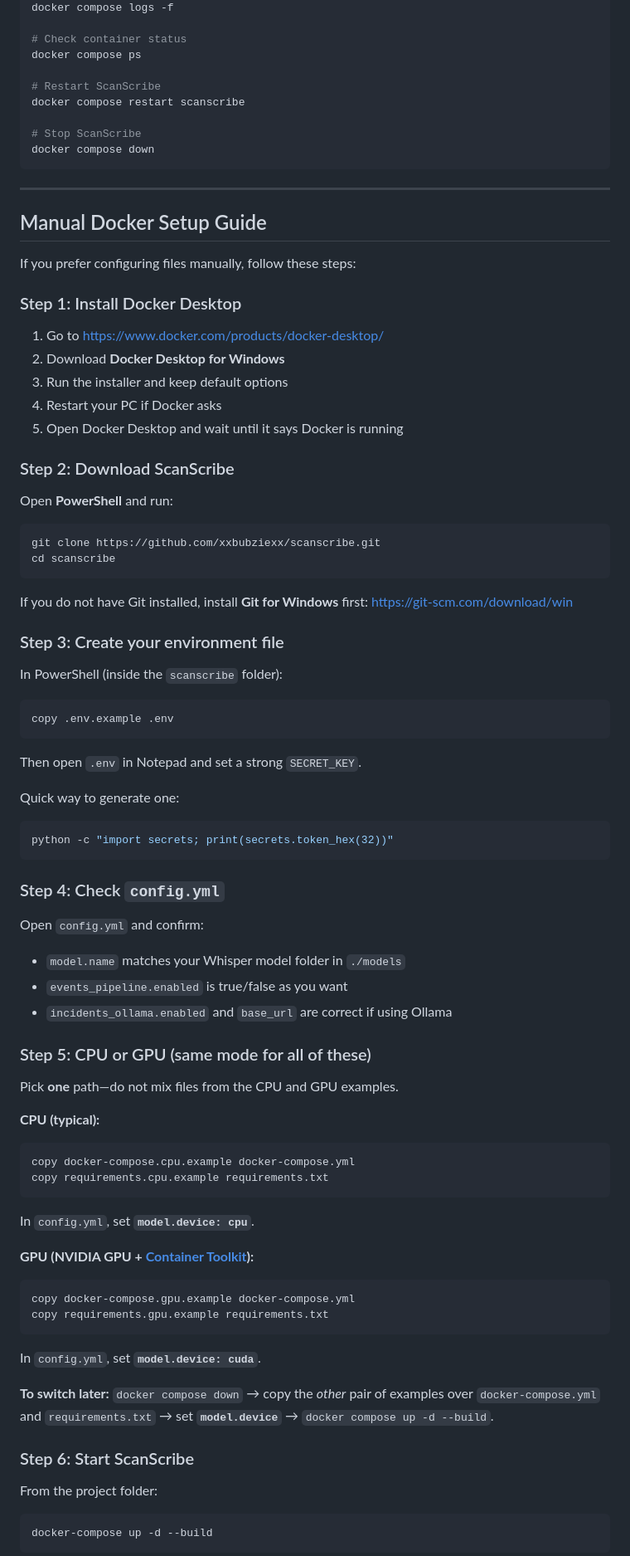
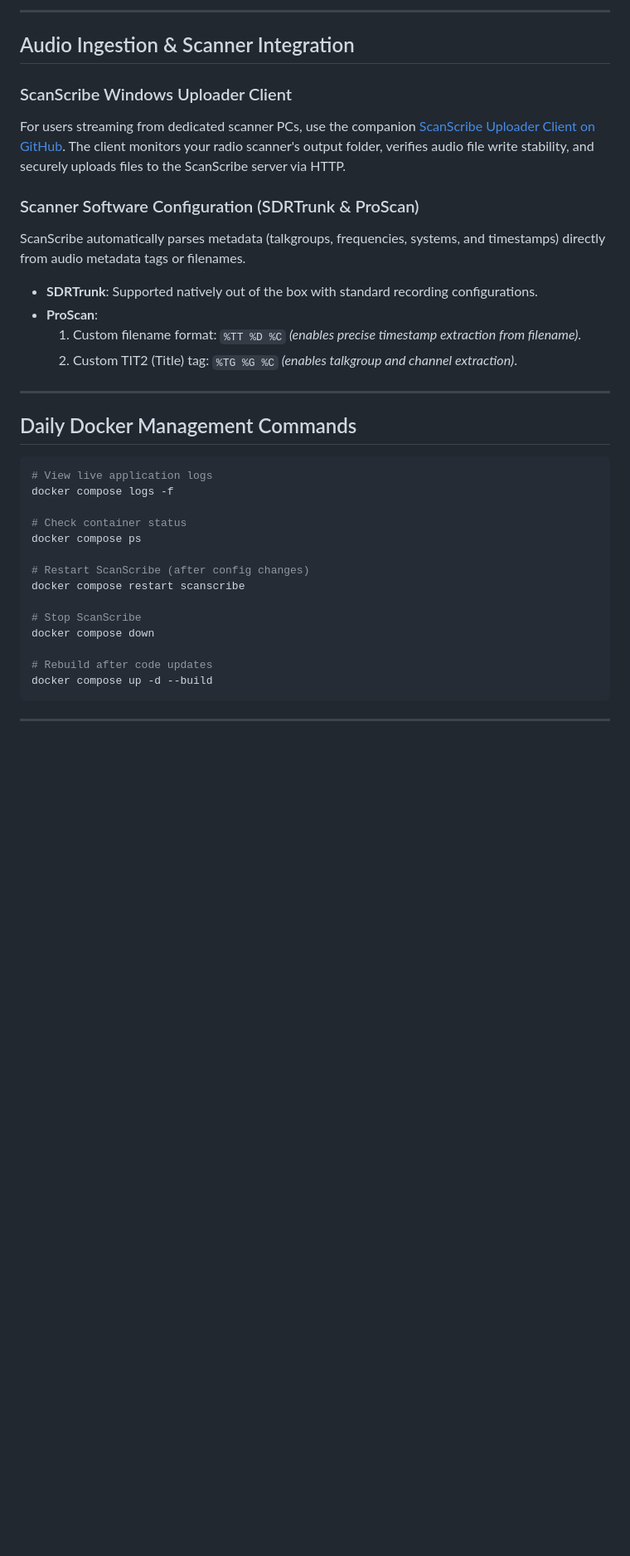
Before and after one commit to xxbubziexx/ScanScribe, a Markdown page: README.md, the part around one of its changes. Shown at 83% size. Rendered like a GitHub page; blank space fills up the shorter version.

````diff
--- a/README.md
+++ b/README.md
@@ -121,87 +261,38 @@ python setup.py --gpu --yes --start
+---
+
+## Audio Ingestion & Scanner Integration
+
+### ScanScribe Windows Uploader Client
+For users streaming from dedicated scanner PCs, use the companion [ScanScribe Uploader Client on GitHub](https://github.com/xxbubziexx/Scanscribe-Uploader-Client). The client monitors your radio scanner's output folder, verifies audio file write stability, and securely uploads files to the ScanScribe server via HTTP.
+
+### Scanner Software Configuration (SDRTrunk & ProScan)
+ScanScribe automatically parses metadata (talkgroups, frequencies, systems, and timestamps) directly from audio metadata tags or filenames.
+
+- **SDRTrunk**: Supported natively out of the box with standard recording configurations.
+- **ProScan**:
+  1. Custom filename format: `%TT %D %C` *(enables precise timestamp extraction from filename)*.
+  2. Custom TIT2 (Title) tag: `%TG %G %C` *(enables talkgroup and channel extraction)*.
+
+---
+
+## Daily Docker Management Commands
+
+```bash
+# View live application logs
 docker compose logs -f
 
 # Check container status
 docker compose ps
 
-# Restart ScanScribe
+# Restart ScanScribe (after config changes)
 docker compose restart scanscribe
 
 # Stop ScanScribe
 docker compose down
+
+# Rebuild after code updates
+docker compose up -d --build
 ```
 
 ---
 
-## Manual Docker Setup Guide
-
-If you prefer configuring files manually, follow these steps:
-
-### Step 1: Install Docker Desktop
-1. Go to [https://www.docker.com/products/docker-desktop/](https://www.docker.com/products/docker-desktop/)
-2. Download **Docker Desktop for Windows**
-3. Run the installer and keep default options
-4. Restart your PC if Docker asks
-5. Open Docker Desktop and wait until it says Docker is running
-
-### Step 2: Download ScanScribe
-Open **PowerShell** and run:
-
-```powershell
-git clone https://github.com/xxbubziexx/scanscribe.git
-cd scanscribe
-```
-
-If you do not have Git installed, install **Git for Windows** first:
-[https://git-scm.com/download/win](https://git-scm.com/download/win)
-
-### Step 3: Create your environment file
-In PowerShell (inside the `scanscribe` folder):
-
-```powershell
-copy .env.example .env
-```
-
-Then open `.env` in Notepad and set a strong `SECRET_KEY`.
-
-Quick way to generate one:
-
-```powershell
-python -c "import secrets; print(secrets.token_hex(32))"
-```
-
-### Step 4: Check `config.yml`
-Open `config.yml` and confirm:
-- `model.name` matches your Whisper model folder in `./models`
-- `events_pipeline.enabled` is true/false as you want
-- `incidents_ollama.enabled` and `base_url` are correct if using Ollama
-
-### Step 5: CPU or GPU (same mode for all of these)
-Pick **one** path—do not mix files from the CPU and GPU examples.
-
-**CPU (typical):**
-
-```powershell
-copy docker-compose.cpu.example docker-compose.yml
-copy requirements.cpu.example requirements.txt
-```
-
-In `config.yml`, set **`model.device: cpu`**.
-
-**GPU (NVIDIA GPU + [Container Toolkit](https://docs.nvidia.com/datacenter/cloud-native/container-toolkit/install-guide.html)):**
-
-```powershell
-copy docker-compose.gpu.example docker-compose.yml
-copy requirements.gpu.example requirements.txt
-```
-
-In `config.yml`, set **`model.device: cuda`**.
-
-**To switch later:** `docker compose down` → copy the *other* pair of examples over `docker-compose.yml` and `requirements.txt` → set **`model.device`** → `docker compose up -d --build`.
-
-### Step 6: Start ScanScribe
-From the project folder:
-
-```powershell
-docker-compose up -d --build
-```
-
````
Also changed, not shown: other parts of README.md (+199 -333 lines).
